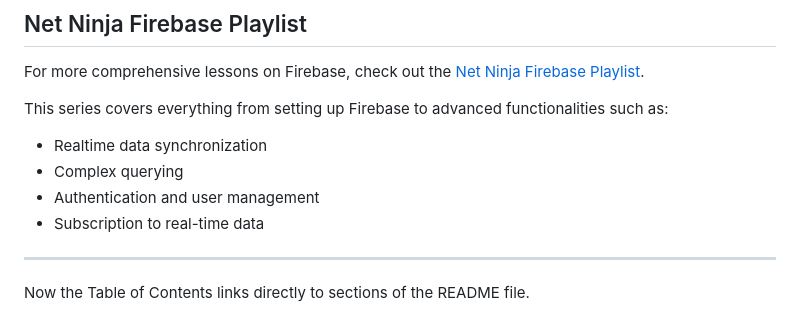
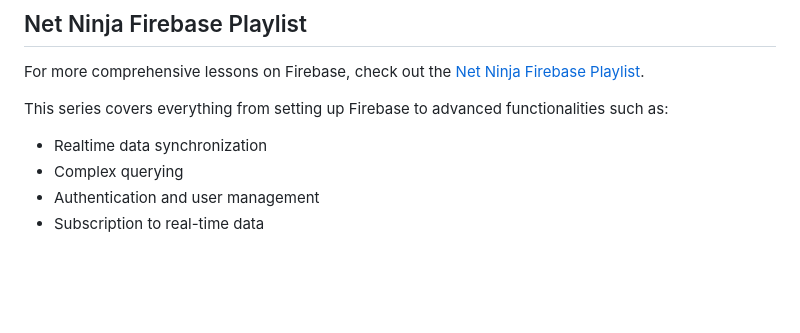
Before and after one commit to CodeBeginner000001/Firebase, a Markdown page: README.md, the part around the change. Drawn GitHub-style; blank space fills up the shorter version.

```diff
--- a/README.md
+++ b/README.md
@@ -148,7 +148,3 @@ This series covers everything from setting up Firebase to advanced functionaliti
 - Complex querying
 - Authentication and user management
 - Subscription to real-time data
-
----
-
-Now the Table of Contents links directly to sections of the README file.
```
